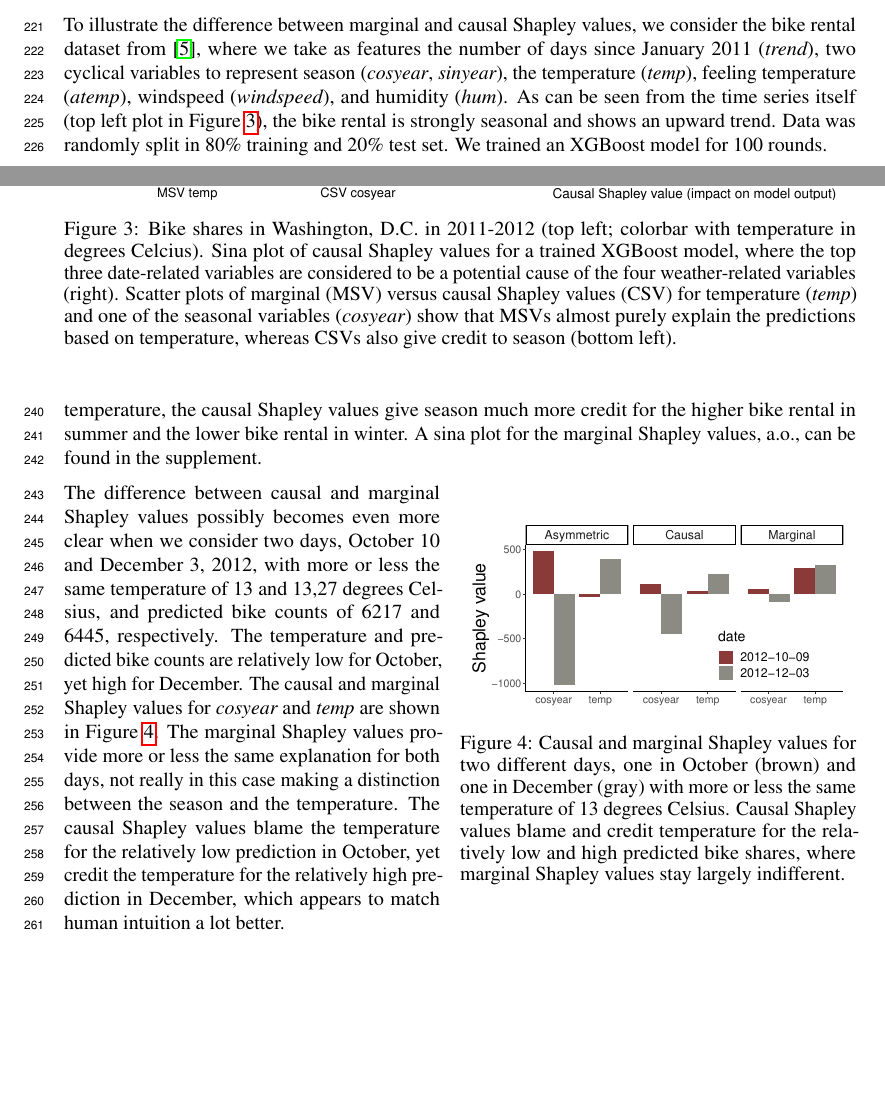
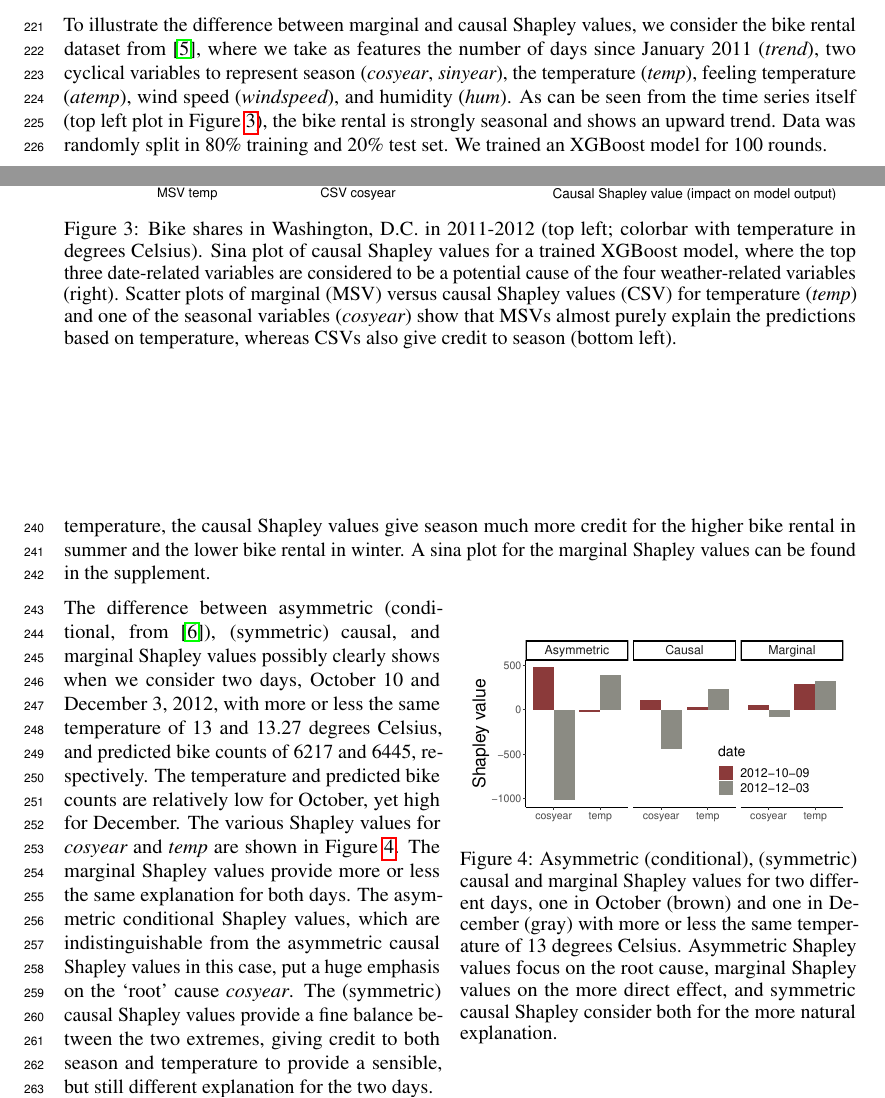
Before and after one commit to stjordanis/caushapley, a LaTeX paper (tex/neurips_2020_shap.tex): two parts of pages 7 and 8 of 11, joined at a grey line, cut so that both start at the same text, the shorter picture padded with empty space. Compiled offline with pdfLaTeX.

Commit message:
asymmetric included

```diff
--- a/tex/neurips_2020_shap.tex
+++ b/tex/neurips_2020_shap.tex
@@ -953,22 +953,22 @@ To compute these observational expectations, we can rely on the various methods
 		\vfill
 		\includegraphics[width=\textwidth]{figures/sina_plot.pdf}
 	\end{minipage}
-	\caption{Bike shares in Washington, D.C.\ in 2011-2012 (top left; colorbar with temperature in degrees Celcius). Sina plot of causal Shapley values for a trained XGBoost model, where the top three date-related variables are considered to be a potential cause of the four weather-related variables (right). Scatter plots of marginal (MSV) versus causal Shapley values (CSV) for temperature ({\em temp}) and one of the seasonal variables ({\em cosyear}) show that MSVs almost purely explain the predictions based on temperature, whereas CSVs also give credit to season (bottom left).}
+	\caption{Bike shares in Washington, D.C.\ in 2011-2012 (top left; colorbar with temperature in degrees Celsius). Sina plot of causal Shapley values for a trained XGBoost model, where the top three date-related variables are considered to be a potential cause of the four weather-related variables (right). Scatter plots of marginal (MSV) versus causal Shapley values (CSV) for temperature ({\em temp}) and one of the seasonal variables ({\em cosyear}) show that MSVs almost purely explain the predictions based on temperature, whereas CSVs also give credit to season (bottom left).}
 	\label{fig:trendplot}
 \end{figure}
 
-To illustrate the difference between marginal and causal Shapley values, we consider the bike rental dataset from~\cite{fanaee2013bikerental}, where we take as features the number of days since January 2011 ({\em trend}), two cyclical variables to represent season ({\em cosyear}, {\em sinyear}), the temperature ({\em temp}), feeling temperature ({\em atemp}), windspeed ({\em windspeed}), and humidity ({\em hum}). As can be seen from the time series itself (top left plot in Figure~\ref{fig:trendplot}), the bike rental is strongly seasonal and shows an upward trend. Data was randomly split in 80\% training and 20\% test set. We trained an XGBoost model for 100 rounds.
+To illustrate the difference between marginal and causal Shapley values, we consider the bike rental dataset from~\cite{fanaee2013bikerental}, where we take as features the number of days since January 2011 ({\em trend}), two cyclical variables to represent season ({\em cosyear}, {\em sinyear}), the temperature ({\em temp}), feeling temperature ({\em atemp}), wind speed ({\em windspeed}), and humidity ({\em hum}). As can be seen from the time series itself (top left plot in Figure~\ref{fig:trendplot}), the bike rental is strongly seasonal and shows an upward trend. Data was randomly split in 80\% training and 20\% test set. We trained an XGBoost model for 100 rounds.
 
-We adapted the R package SHAPR from~\cite{aas2019explaining} to compute causal Shapley values, which essentially boiled down to an adaptation of the sampling procedure so that it draws samples from the interventional conditional distribution~(\ref{eq:chaininterventional}) instead of from a conventional observational conditional distribution. The sina plot on the righthand side of Figure~\ref{fig:trendplot} shows the causal Shapley values calculated for the trained XGBoost model on the test data. For this simulation, we chose the partial order $(\{\textit{trend}\},\{\textit{cosyear},\textit{sinyear}\},\{\textrm{all weather variables}\})$, with confounding for the second component and no confounding for the third, to represent that season has an effect on weather, but that we have no clue how to represent the intricate relations between the various weather variables. The sina plot clearly shows the relevance of the trend and the season (in particular cosine of the year, which is -1 on January 1 and +1 on July 1). The scatter plots on the left zoom in on the causal (CSV) and marginal Shapley values (MSV) for {\em cosyear} and {\em temp.} The marginal Shapley values for {\em cosyear} vary over a much smaller range than the causal Shapley values for {\em cosyear}, and vice versa for the Shapley values for {\em temp}: where the marginal Shapley values explain the predictions predominantly based on temperature, the causal Shapley values give season much more credit for the higher bike rental in summer and the lower bike rental in winter. A sina plot for the marginal Shapley values, a.o., can be found in the supplement.
+We adapted the R package SHAPR from~\cite{aas2019explaining} to compute causal Shapley values, which essentially boiled down to an adaptation of the sampling procedure so that it draws samples from the interventional conditional distribution~(\ref{eq:chaininterventional}) instead of from a conventional observational conditional distribution. The sina plot on the righthand side of Figure~\ref{fig:trendplot} shows the causal Shapley values calculated for the trained XGBoost model on the test data. For this simulation, we chose the partial order $(\{\textit{trend}\},\{\textit{cosyear},\textit{sinyear}\},\{\textrm{all weather variables}\})$, with confounding for the second component and no confounding for the third, to represent that season has an effect on weather, but that we have no clue how to represent the intricate relations between the various weather variables. The sina plot clearly shows the relevance of the trend and the season (in particular cosine of the year, which is -1 on January 1 and +1 on July 1). The scatter plots on the left zoom in on the causal (CSV) and marginal Shapley values (MSV) for {\em cosyear} and {\em temp.} The marginal Shapley values for {\em cosyear} vary over a much smaller range than the causal Shapley values for {\em cosyear}, and vice versa for the Shapley values for {\em temp}: where the marginal Shapley values explain the predictions predominantly based on temperature, the causal Shapley values give season much more credit for the higher bike rental in summer and the lower bike rental in winter. A sina plot for the marginal Shapley values can be found in the supplement.
 
 \begin{wrapfigure}[20]{r}{0.5\textwidth}
 	\begin{center}
-		\includegraphics[width=0.48\textwidth]{figures/bar_plots.pdf}
+		\includegraphics[width=0.48\textwidth]{figures/final_bar_plots.pdf}
 	\end{center}
-	\caption{Causal and marginal Shapley values for two different days, one in October (brown) and one in December (gray) with more or less the same temperature of 13 degrees Celsius. Causal Shapley values blame and credit temperature for the relatively low and high predicted bike shares, where marginal Shapley values stay largely indifferent.}
+	\caption{Asymmetric (conditional), (symmetric) causal and marginal Shapley values for two different days, one in October (brown) and one in December (gray) with more or less the same temperature of 13 degrees Celsius. Asymmetric Shapley values focus on the root cause, marginal Shapley values on the more direct effect, and symmetric causal Shapley consider both for the more natural explanation.}
 	\label{fig:barplots}
 \end{wrapfigure}
-The difference between causal and marginal Shapley values possibly becomes even more clear when we consider two days, October 10 and December 3, 2012, with more or less the same temperature of 13 and 13,27 degrees Celsius, and predicted bike counts of 6217 and 6445, respectively. The temperature and predicted bike counts are relatively low for October, yet high for December. The causal and marginal Shapley values for {\em cosyear} and {\em temp} are shown in Figure~\ref{fig:barplots}. The marginal Shapley values provide more or less the same explanation for both days, not really in this case making a distinction between the season and the temperature. The causal Shapley values blame the temperature for the relatively low prediction in October, yet credit the temperature for the relatively high prediction in December, which appears to match human intuition a lot better.
+The difference between asymmetric (conditional, from~\cite{frye2019asymmetric}), (symmetric) causal, and marginal Shapley values possibly clearly shows when we consider two days, October 10 and December 3, 2012, with more or less the same temperature of 13 and 13.27 degrees Celsius, and predicted bike counts of 6217 and 6445, respectively. The temperature and predicted bike counts are relatively low for October, yet high for December. The various Shapley values for {\em cosyear} and {\em temp} are shown in Figure~\ref{fig:barplots}. The marginal Shapley values provide more or less the same explanation for both days. The asymmetric conditional Shapley values, which are indistinguishable from the asymmetric causal Shapley values in this case, put a huge emphasis on the `root' cause {\em cosyear}. The (symmetric) causal Shapley values provide a fine balance between the two extremes, giving credit to both season and temperature to provide a sensible, but still different explanation for the two days.
 
 %\comment{To be done: discussion of individual cases, aligned with example in section 3.}
 
```
Also changed, not shown: tex/shapleyrefs.bib (+1 -1 lines), tex/figures/corr_plots.pdf (deleted), tex/figures/final_bar_plots.pdf (added), tex/neurips_2020_shap.bbl, tex/neurips_2020_shap.pdf, tex/neurips_2020_shap.tex (8 more changed lines), 3 other files.
